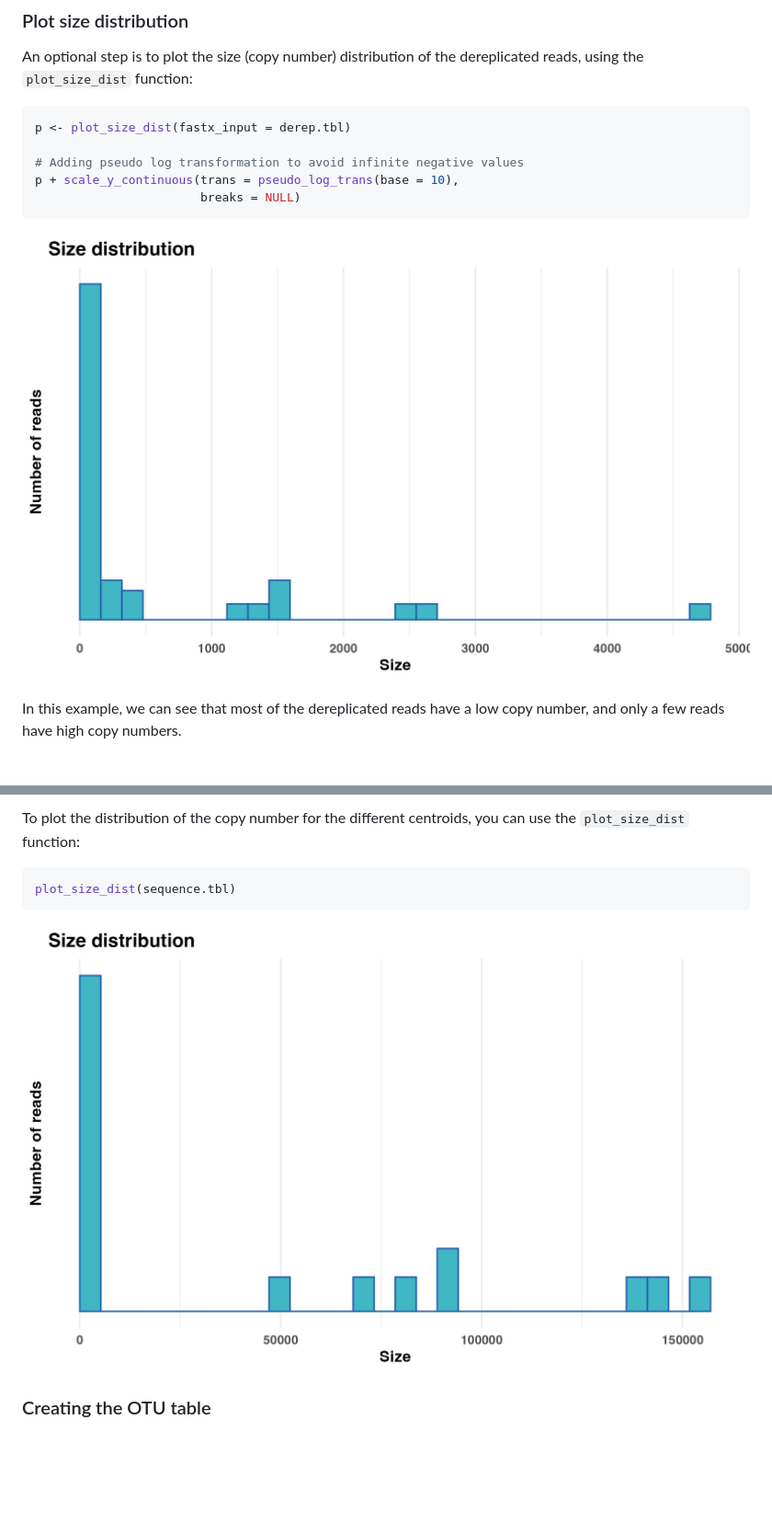
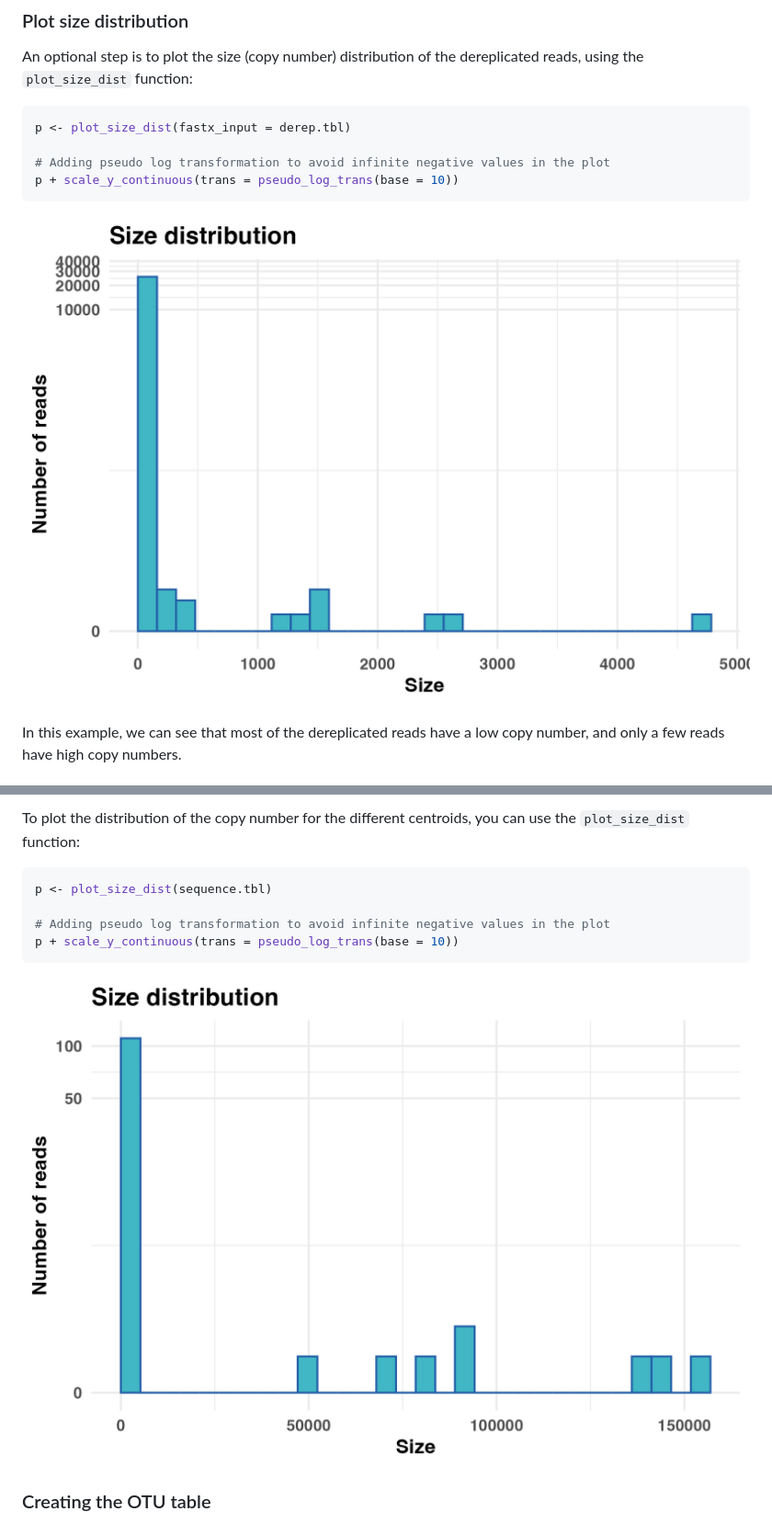
Before and after one commit to CassandraHjo/Rsearch, a Markdown page: docs/articles/tutorial.md, 2 parts joined by grey strips. Shown: that part at 92% size. Rendered like a GitHub page; pictures changed too: docs/articles/figs/centroids_size_dist.png, docs/articles/figs/derep_size_dist.png; blank space fills up the shorter version.

Commit message:
update some figs in the tutorial

````diff
--- a/docs/articles/tutorial.md
+++ b/docs/articles/tutorial.md
@@ -540,9 +540,8 @@ dereplicated reads, using the `plot_size_dist` function:
 ``` r
 p <- plot_size_dist(fastx_input = derep.tbl)
 
-# Adding pseudo log transformation to avoid infinite negative values
-p + scale_y_continuous(trans = pseudo_log_trans(base = 10),
-                       breaks = NULL)
+# Adding pseudo log transformation to avoid infinite negative values in the plot
+p + scale_y_continuous(trans = pseudo_log_trans(base = 10))
 ```
 
 ![](figs/derep_size_dist.png)
@@ -677,7 +676,10 @@ To plot the distribution of the copy number for the different centroids,
 you can use the `plot_size_dist` function:
 
 ``` r
-plot_size_dist(sequence.tbl)
+p <- plot_size_dist(sequence.tbl)
+
+# Adding pseudo log transformation to avoid infinite negative values in the plot
+p + scale_y_continuous(trans = pseudo_log_trans(base = 10))
 ```
 
 ![](figs/centroids_size_dist.png)
````
Also changed, not shown: 6 other files.
